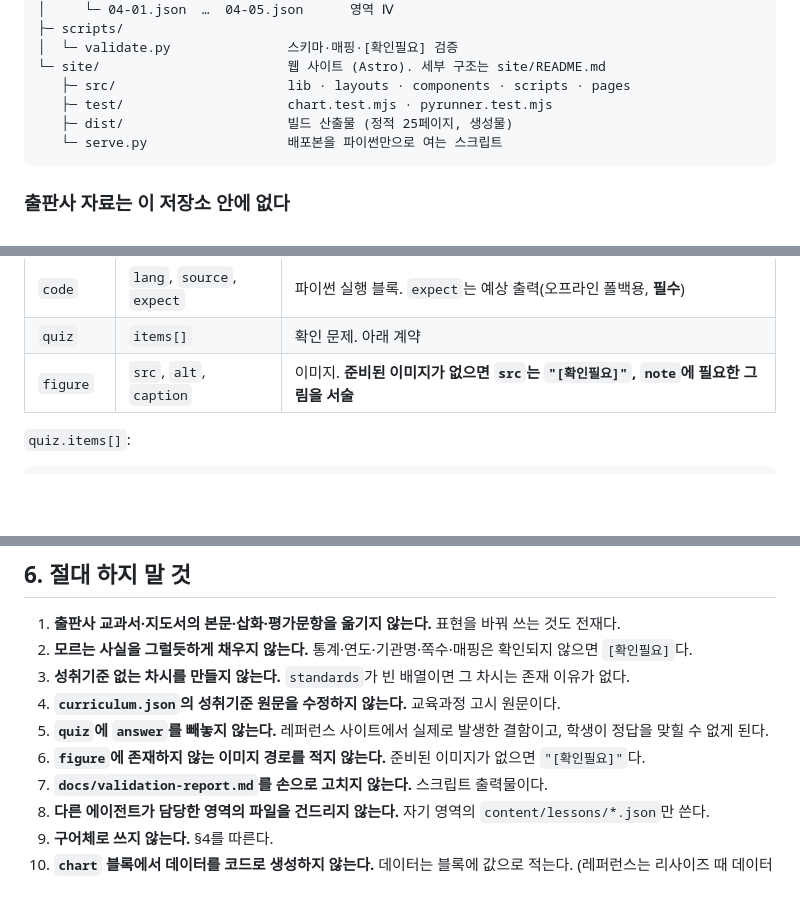
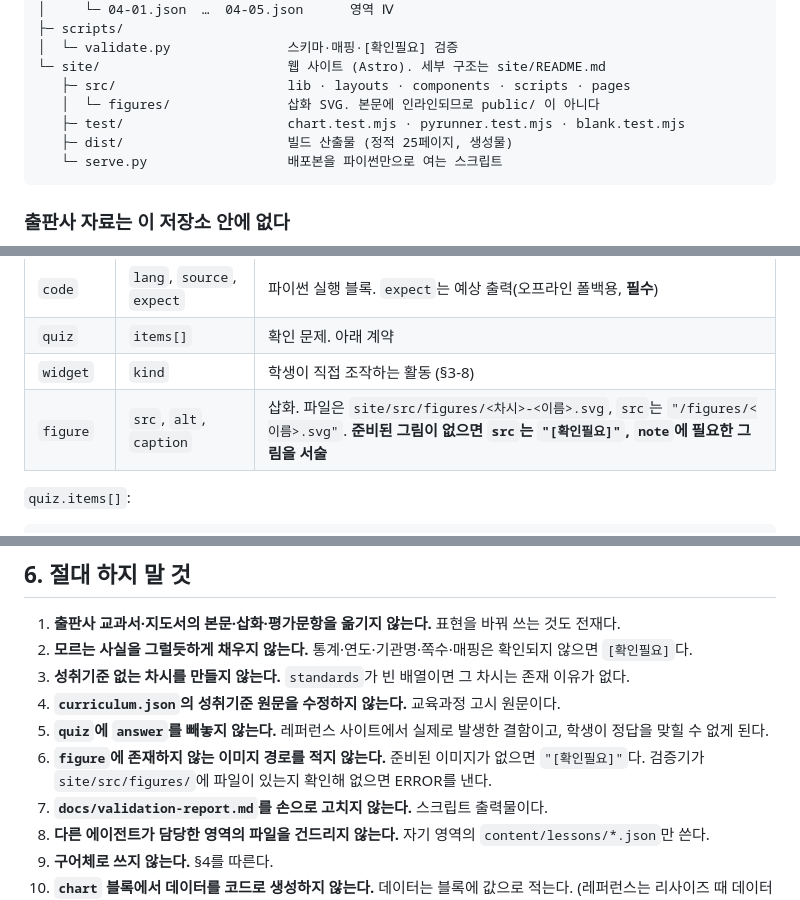
Before and after one commit to trmoo/22hs-ds, a Markdown page: CLAUDE.md, 3 parts joined by grey strips. Drawn GitHub-style; blank space fills up the shorter version.

````diff
--- a/CLAUDE.md
+++ b/CLAUDE.md
@@ -40,7 +40,8 @@ D:\project_AI\22hs-ds\          ← 저장소 루트
 │  └─ validate.py               스키마·매핑·[확인필요] 검증
 └─ site/                        웹 사이트 (Astro). 세부 구조는 site/README.md
    ├─ src/                      lib · layouts · components · scripts · pages
-   ├─ test/                     chart.test.mjs · pyrunner.test.mjs
+   │  └─ figures/               삽화 SVG. 본문에 인라인되므로 public/ 이 아니다
+   ├─ test/                     chart.test.mjs · pyrunner.test.mjs · blank.test.mjs
    ├─ dist/                     빌드 산출물 (정적 25페이지, 생성물)
    └─ serve.py                  배포본을 파이썬만으로 여는 스크립트
 ```
@@ -131,7 +132,8 @@ D:\OneDrive - 와우고등학교\2. class\[교과서+지도서]\22개정 데이
 | `chart` | `kind`, `data`, `x`, `y` | `kind`: `scatter`\|`line`\|`bar`\|`hist`\|`box`. `xLabel`/`yLabel` 권장, `caption` 선택(§3-7) |
 | `code` | `lang`, `source`, `expect` | 파이썬 실행 블록. `expect`는 예상 출력(오프라인 폴백용, **필수**) |
 | `quiz` | `items[]` | 확인 문제. 아래 계약 |
-| `figure` | `src`, `alt`, `caption` | 이미지. **준비된 이미지가 없으면 `src`는 `"[확인필요]"`, `note`에 필요한 그림을 서술** |
+| `widget` | `kind` | 학생이 직접 조작하는 활동 (§3-8) |
+| `figure` | `src`, `alt`, `caption` | 삽화. 파일은 `site/src/figures/<차시>-<이름>.svg`, `src`는 `"/figures/<이름>.svg"`. **준비된 그림이 없으면 `src`는 `"[확인필요]"`, `note`에 필요한 그림을 서술** |
 
 `quiz.items[]`:
 
@@ -269,7 +325,7 @@ content(03-04): 연관 분석 차시 초안 작성
 3. **성취기준 없는 차시를 만들지 않는다.** `standards`가 빈 배열이면 그 차시는 존재 이유가 없다.
 4. **`curriculum.json`의 성취기준 원문을 수정하지 않는다.** 교육과정 고시 원문이다.
 5. **`quiz`에 `answer`를 빼놓지 않는다.** 레퍼런스 사이트에서 실제로 발생한 결함이고, 학생이 정답을 맞힐 수 없게 된다.
-6. **`figure`에 존재하지 않는 이미지 경로를 적지 않는다.** 준비된 이미지가 없으면 `"[확인필요]"`다.
+6. **`figure`에 존재하지 않는 이미지 경로를 적지 않는다.** 준비된 이미지가 없으면 `"[확인필요]"`다. 검증기가 `site/src/figures/`에 파일이 있는지 확인해 없으면 ERROR를 낸다.
 7. **`docs/validation-report.md`를 손으로 고치지 않는다.** 스크립트 출력물이다.
 8. **다른 에이전트가 담당한 영역의 파일을 건드리지 않는다.** 자기 영역의 `content/lessons/*.json`만 쓴다.
 9. **구어체로 쓰지 않는다.** §4를 따른다.
````
Also changed, not shown: other parts of CLAUDE.md (+54 -0 lines), docs/PLAN.md (+9 -2 lines).
